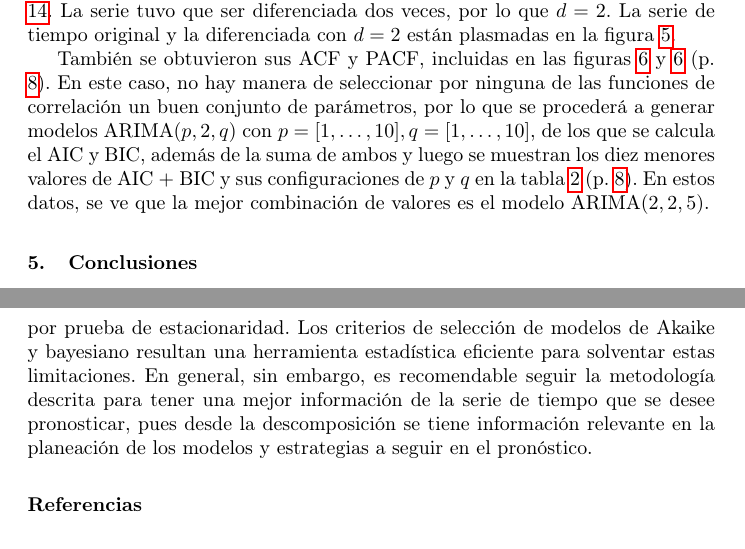
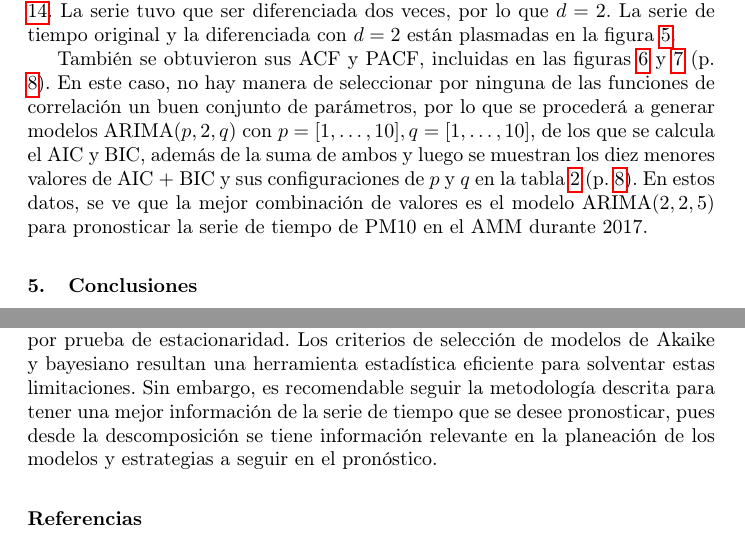
Before and after one commit to albertobenavides/probabilidad, a LaTeX paper (proyecto_final/proyecto_final.tex): two parts of pages 6 and 9 of 10, joined at a grey line, cut so that both start at the same text. Compiled offline with pdfLaTeX.

Commit message:
Erratas finales

```diff
--- a/proyecto_final/proyecto_final.tex
+++ b/proyecto_final/proyecto_final.tex
@@ -242,7 +242,7 @@ La serie de tiempo se descompuso en las componentes de tendencia, estacionalidad
 	\label{df_PM10_diff2}
 \end{figure}
 
-También se obtuvieron sus ACF y PACF, incluidas en las figuras \ref{acf_PM10_2017_df2} y \ref{acf_PM10_2017_df2} (p. \pageref{pacf_PM10_2017_df2}). En este caso, no hay manera de seleccionar por ninguna de las funciones de correlación un buen conjunto de parámetros, por lo que se procederá a generar modelos ARIMA($p, 2, q$) con $p = [1, \ldots, 10], q = [1, \ldots, 10]$, de los que se calcula el AIC y BIC, además de la suma de ambos y luego se muestran los diez menores valores de AIC $+$ BIC y sus configuraciones de $p$ y $q$ en la tabla \ref{aicbic} (p. \pageref{aicbic}). En estos datos, se ve que la mejor combinación de valores es el modelo ARIMA($2, 2, 5$).
+También se obtuvieron sus ACF y PACF, incluidas en las figuras \ref{acf_PM10_2017_df2} y \ref{pacf_PM10_2017_df2} (p. \pageref{pacf_PM10_2017_df2}). En este caso, no hay manera de seleccionar por ninguna de las funciones de correlación un buen conjunto de parámetros, por lo que se procederá a generar modelos ARIMA($p, 2, q$) con $p = [1, \ldots, 10], q = [1, \ldots, 10]$, de los que se calcula el AIC y BIC, además de la suma de ambos y luego se muestran los diez menores valores de AIC $+$ BIC y sus configuraciones de $p$ y $q$ en la tabla \ref{aicbic} (p. \pageref{aicbic}). En estos datos, se ve que la mejor combinación de valores es el modelo ARIMA($2, 2, 5$) para pronosticar la serie de tiempo de PM10 en el AMM durante 2017.
 
 \begin{figure}
 \centering
@@ -283,7 +283,7 @@ También se obtuvieron sus ACF y PACF, incluidas en las figuras \ref{acf_PM10_20
 \section{Conclusiones}
 \label{conclusiones}
 
-Las dificultades que los modelos de pronóstico, como el ARIMA, presentan es que el tanteo de los parámetros del modelo de pronóstico pueden no conseguirse intuitiva ni directamente a partir de las ACF, PACF y diferenciación necesaria por prueba de estacionaridad. Los criterios de selección de modelos de Akaike y bayesiano resultan una herramienta estadística eficiente para solventar estas limitaciones. En general, sin embargo, es recomendable seguir la metodología descrita para tener una mejor información de la serie de tiempo que se desee pronosticar, pues desde la descomposición se tiene información relevante en la planeación de los modelos y estrategias a seguir en el pronóstico.
+Las dificultades que los modelos de pronóstico, como el ARIMA, presentan es que el tanteo de los parámetros del modelo de pronóstico pueden no conseguirse intuitiva ni directamente a partir de las ACF, PACF y diferenciación necesaria por prueba de estacionaridad. Los criterios de selección de modelos de Akaike y bayesiano resultan una herramienta estadística eficiente para solventar estas limitaciones. Sin embargo, es recomendable seguir la metodología descrita para tener una mejor información de la serie de tiempo que se desee pronosticar, pues desde la descomposición se tiene información relevante en la planeación de los modelos y estrategias a seguir en el pronóstico.
 
 \bibliography{mybibfile}
 
```
Also changed, not shown: proyecto_final/proyecto_final.pdf, proyecto_final/proyecto_final.tex (4 more changed lines).
